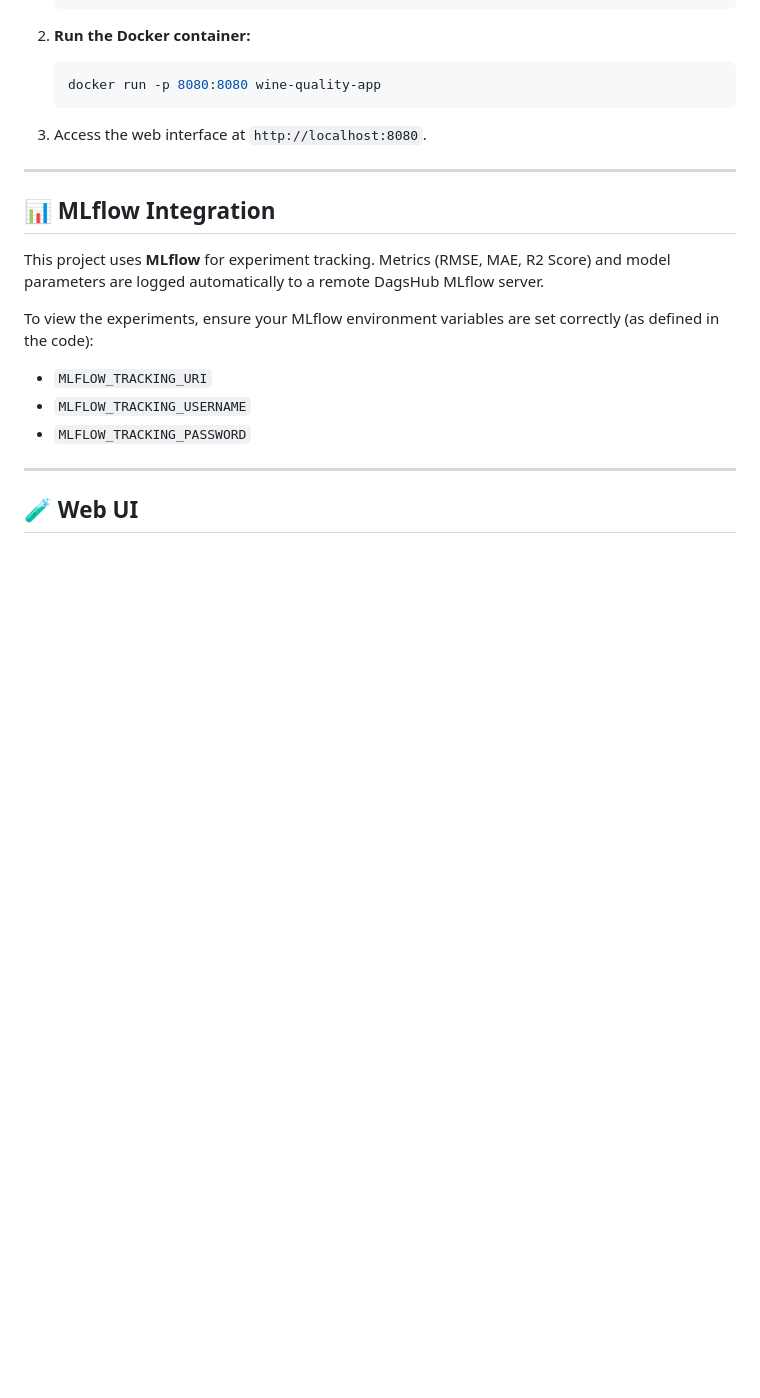
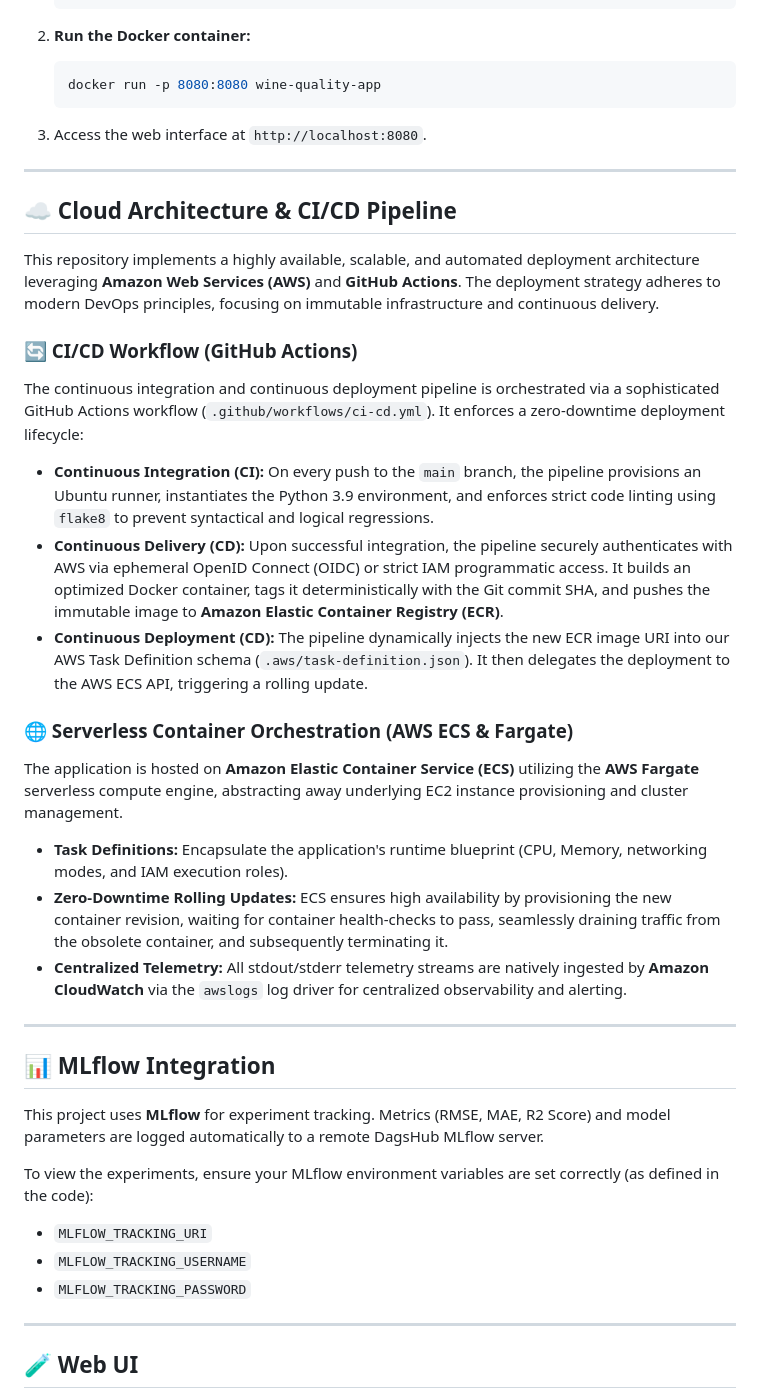
Before and after one commit to aakashmohole/wine-quality-e2e-production, a Markdown page: README.md, the part around the change. GitHub-like rendering; blank space fills up the shorter version.

```diff
--- a/README.md
+++ b/README.md
@@ -129,6 +129,24 @@ The application is fully containerized. You can run the web application without
 
 ---
 
+## ☁️ Cloud Architecture & CI/CD Pipeline
+
+This repository implements a highly available, scalable, and automated deployment architecture leveraging **Amazon Web Services (AWS)** and **GitHub Actions**. The deployment strategy adheres to modern DevOps principles, focusing on immutable infrastructure and continuous delivery.
+
+### 🔄 CI/CD Workflow (GitHub Actions)
+The continuous integration and continuous deployment pipeline is orchestrated via a sophisticated GitHub Actions workflow (`.github/workflows/ci-cd.yml`). It enforces a zero-downtime deployment lifecycle:
+- **Continuous Integration (CI):** On every push to the `main` branch, the pipeline provisions an Ubuntu runner, instantiates the Python 3.9 environment, and enforces strict code linting using `flake8` to prevent syntactical and logical regressions.
+- **Continuous Delivery (CD):** Upon successful integration, the pipeline securely authenticates with AWS via ephemeral OpenID Connect (OIDC) or strict IAM programmatic access. It builds an optimized Docker container, tags it deterministically with the Git commit SHA, and pushes the immutable image to **Amazon Elastic Container Registry (ECR)**.
+- **Continuous Deployment (CD):** The pipeline dynamically injects the new ECR image URI into our AWS Task Definition schema (`.aws/task-definition.json`). It then delegates the deployment to the AWS ECS API, triggering a rolling update.
+
+### 🌐 Serverless Container Orchestration (AWS ECS & Fargate)
+The application is hosted on **Amazon Elastic Container Service (ECS)** utilizing the **AWS Fargate** serverless compute engine, abstracting away underlying EC2 instance provisioning and cluster management.
+- **Task Definitions:** Encapsulate the application's runtime blueprint (CPU, Memory, networking modes, and IAM execution roles).
+- **Zero-Downtime Rolling Updates:** ECS ensures high availability by provisioning the new container revision, waiting for container health-checks to pass, seamlessly draining traffic from the obsolete container, and subsequently terminating it.
+- **Centralized Telemetry:** All stdout/stderr telemetry streams are natively ingested by **Amazon CloudWatch** via the `awslogs` log driver for centralized observability and alerting.
+
+---
+
 ## 📊 MLflow Integration
 
 This project uses **MLflow** for experiment tracking. Metrics (RMSE, MAE, R2 Score) and model parameters are logged automatically to a remote DagsHub MLflow server.
```
